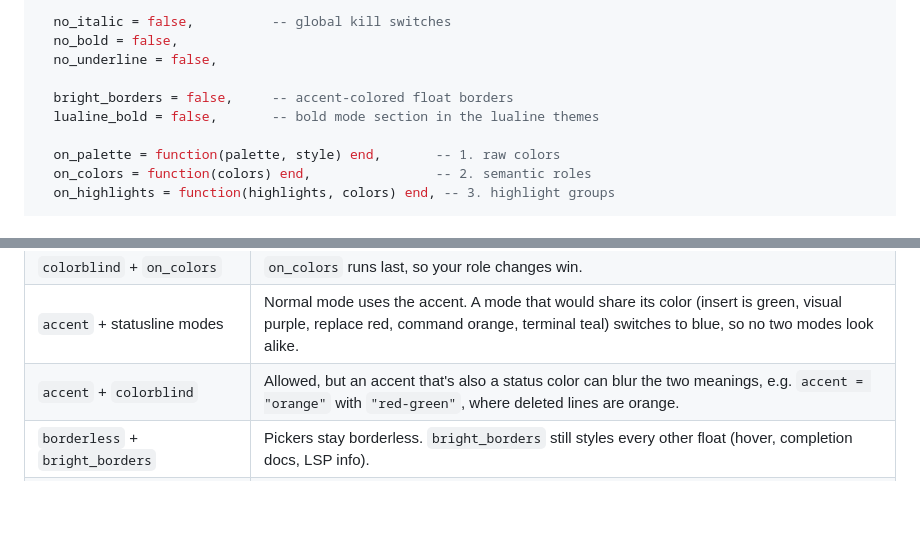
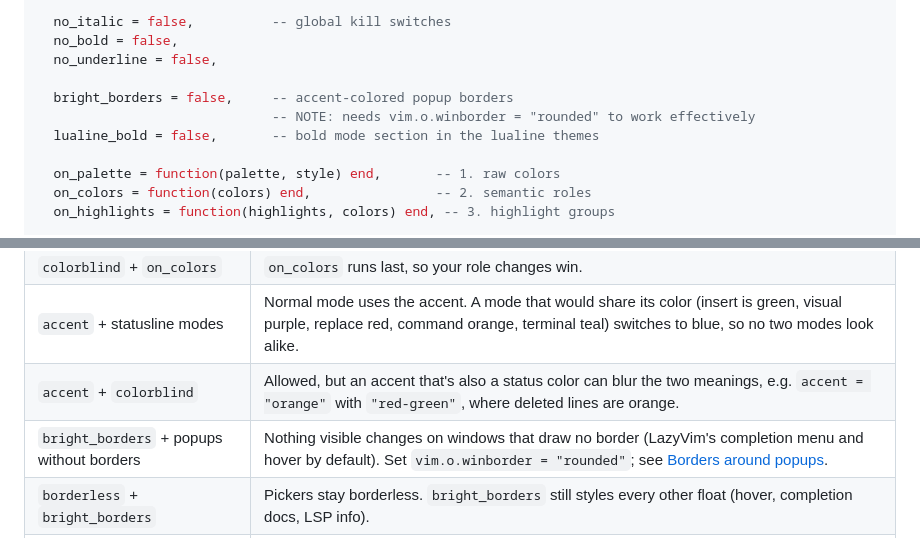
Before and after one commit to bytebeast/kissaten.nvim, a Markdown page: README.md, 2 parts joined by grey strips. GitHub-like rendering; blank space fills up the shorter version.

```diff
--- a/README.md
+++ b/README.md
@@ -304,7 +309,8 @@ require("kissaten").setup({
   no_bold = false,
   no_underline = false,
 
-  bright_borders = false,     -- accent-colored float borders
+  bright_borders = false,     -- accent-colored popup borders
+                              -- NOTE: needs vim.o.winborder = "rounded" to work effectively
   lualine_bold = false,       -- bold mode section in the lualine themes
 
   on_palette = function(palette, style) end,       -- 1. raw colors
@@ -331,6 +337,7 @@ Every option can be combined with every other. The test suite loads each pair on
 | `colorblind` + `on_colors` | `on_colors` runs last, so your role changes win. |
 | `accent` + statusline modes | Normal mode uses the accent. A mode that would share its color (insert is green, visual purple, replace red, command orange, terminal teal) switches to blue, so no two modes look alike. |
 | `accent` + `colorblind` | Allowed, but an accent that's also a status color can blur the two meanings, e.g. `accent = "orange"` with `"red-green"`, where deleted lines are orange. |
+| `bright_borders` + popups without borders | Nothing visible changes on windows that draw no border (LazyVim's completion menu and hover by default). Set `vim.o.winborder = "rounded"`; see [Borders around popups](#overrides-and-recipes). |
 | `borderless` + `bright_borders` | Pickers stay borderless. `bright_borders` still styles every other float (hover, completion docs, LSP info). |
 | `borderless` + `transparent` | Picker panels stay solid. Without lines, the shade is all that frames them. |
 | `contrast = "high"` + `subtle_comments` | They compose: comments fade starting from the lifted contrast (`0.5` gives about 3.8:1 instead of 3.1:1). |
```
Also changed, not shown: other parts of README.md (+30 -1 lines), CHANGELOG.md (+2 -0 lines), assets/screenshots/lazy.png, assets/screenshots/picker.png, 3 other files.
